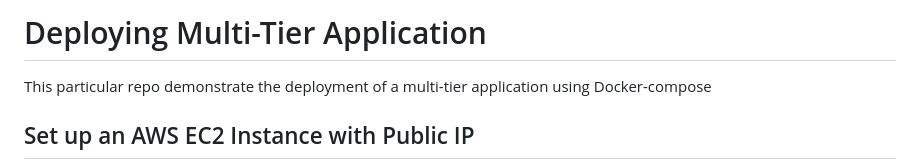
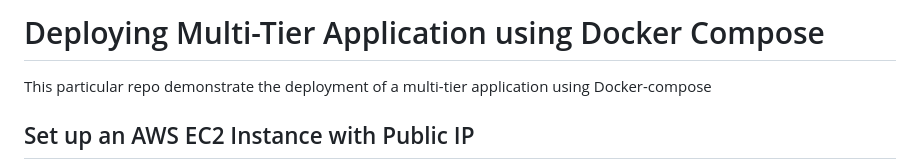
Before and after one commit to vanand46/docker-multi-tier-app, a Markdown page: README.md, the part around the change. Drawn GitHub-style.

```diff
--- a/README.md
+++ b/README.md
@@ -1,4 +1,4 @@
-# Deploying Multi-Tier Application
+# Deploying Multi-Tier Application using Docker Compose
 This particular repo demonstrate the deployment of a multi-tier application using Docker-compose
 
 ## Set up an AWS EC2 Instance with Public IP
```
